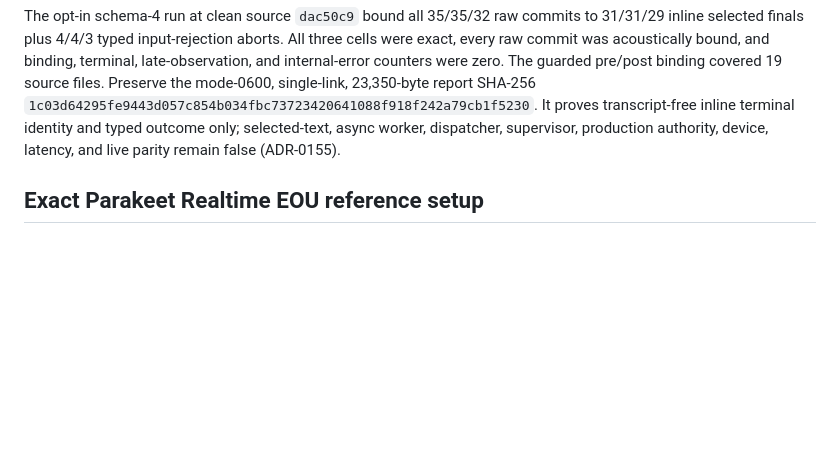
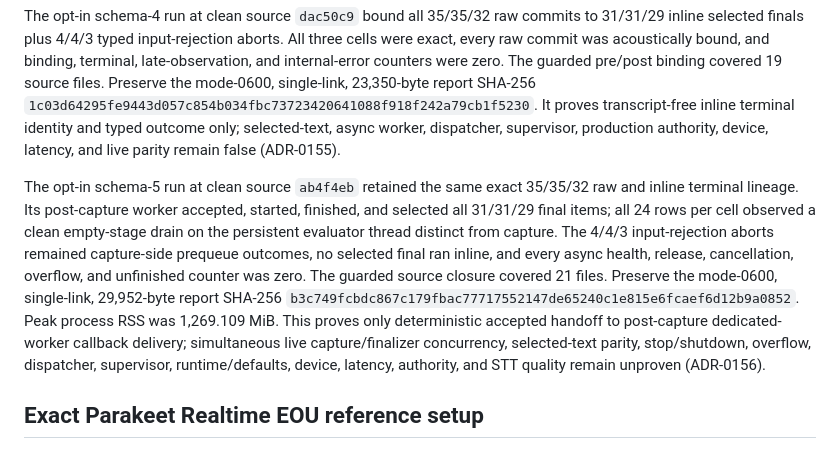
Before and after one commit to DobosP/speaker, a Markdown page: docs/agent-testing.md, the part around the change. Rendered like a GitHub page; blank space fills up the shorter version.

```diff
--- a/docs/agent-testing.md
+++ b/docs/agent-testing.md
@@ -425,6 +425,22 @@ It proves transcript-free inline terminal identity and typed outcome only;
 selected-text, async worker, dispatcher, supervisor, production authority,
 device, latency, and live parity remain false (ADR-0155).
 
+The opt-in schema-5 run at clean source `ab4f4eb` retained the same exact
+35/35/32 raw and inline terminal lineage. Its post-capture worker accepted,
+started, finished, and selected all 31/31/29 final items; all 24 rows per cell
+observed a clean empty-stage drain on the persistent evaluator thread distinct
+from capture. The 4/4/3 input-rejection aborts remained capture-side prequeue
+outcomes, no selected final ran inline, and every async health, release,
+cancellation, overflow, and unfinished counter was zero. The guarded source
+closure covered 21 files. Preserve the mode-0600, single-link, 29,952-byte
+report SHA-256
+`b3c749fcbdc867c179fbac77717552147de65240c1e815e6fcaef6d12b9a0852`.
+Peak process RSS was 1,269.109 MiB. This proves only deterministic accepted
+handoff to post-capture dedicated-worker callback delivery; simultaneous live
+capture/finalizer concurrency, selected-text parity, stop/shutdown, overflow,
+dispatcher, supervisor, runtime/defaults, device, latency, authority, and STT
+quality remain unproven (ADR-0156).
+
 ## Exact Parakeet Realtime EOU reference setup
 
 Start with an already-downloaded private 183-wheel closure, the exact local
```
Also changed, not shown: STATUS.md (+1 -1 lines), docs/adr/0156-add-post-capture-async-terminal-delivery-evidence.md (+28 -3 lines).
